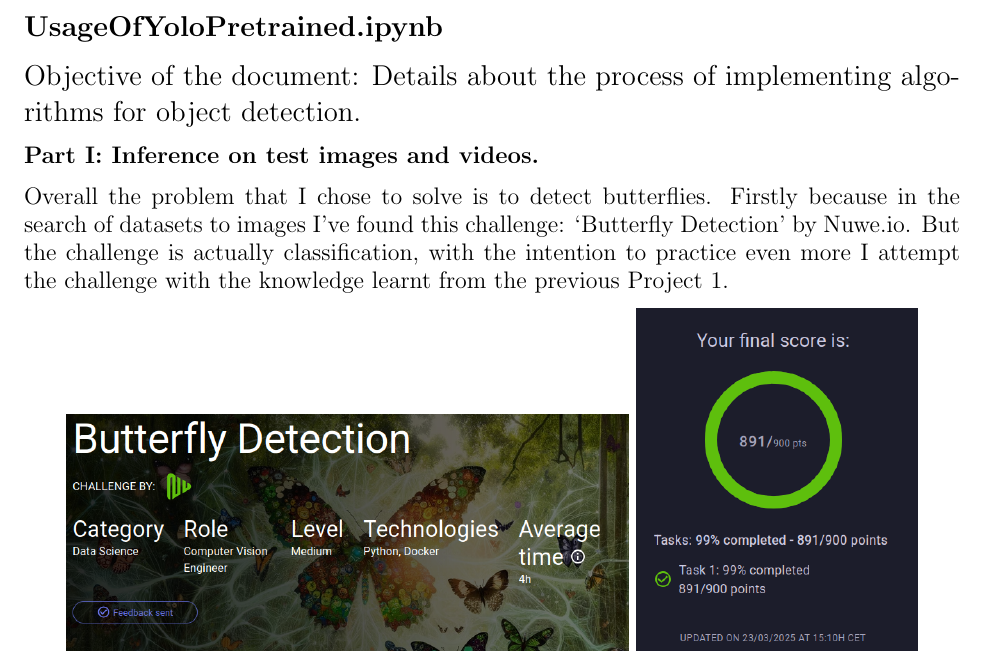
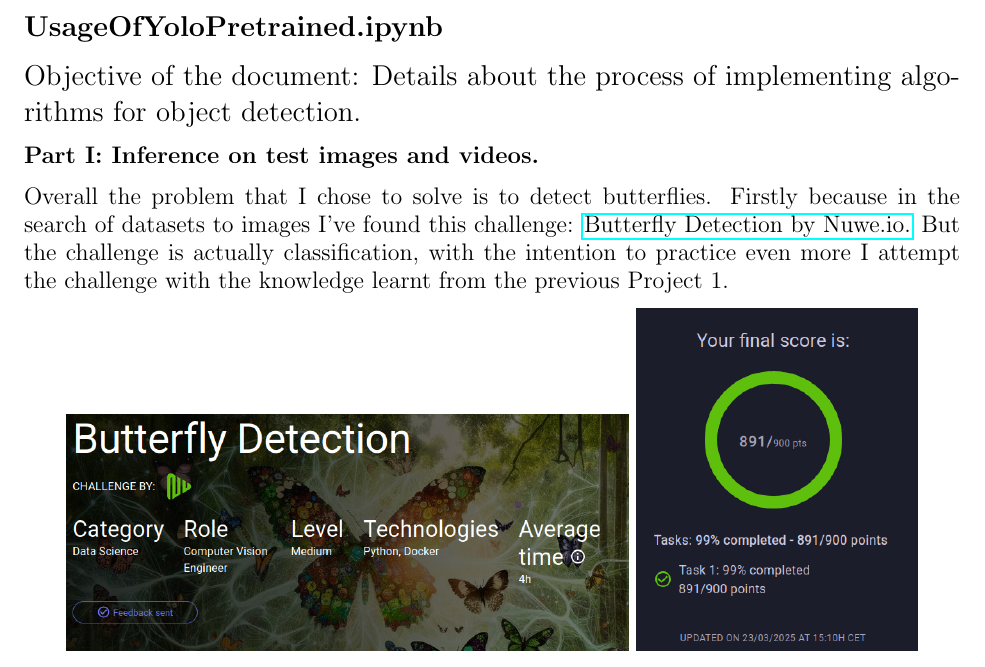
Before and after one commit to vmchura/ImageDetection, a LaTeX document (report/main.tex): part of page 1 of 6, cut so that both start at the same text. Compiled offline with pdfLaTeX.

Commit message:
nuwe.io butterfly challenge

```diff
--- a/report/main.tex
+++ b/report/main.tex
@@ -27,7 +27,7 @@
     \large\textbf{Part I: Inference on test images and videos.}
 
     Overall the problem that I chose to solve is to detect butterflies.
-    Firstly because in the search of datasets to images I've found this challenge: `Butterfly Detection' by Nuwe.io.
+    Firstly because in the search of datasets to images I've found this challenge: \href{https://nuwe.io/coding-challenges/nuwe-data-science-dl2}{Butterfly Detection by Nuwe.io.}
     But the challenge is actually classification, with the intention to practice even more I attempt the challenge with the knowledge learnt from the previous Project 1.
     \begin{center}
         \includegraphics[width=0.6\textwidth]{challenge_butterfly_classification}
```
